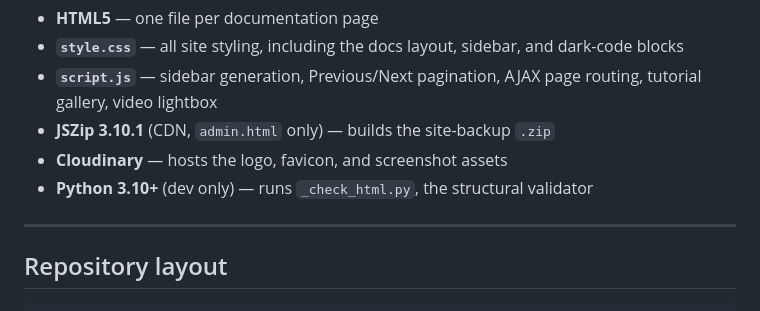
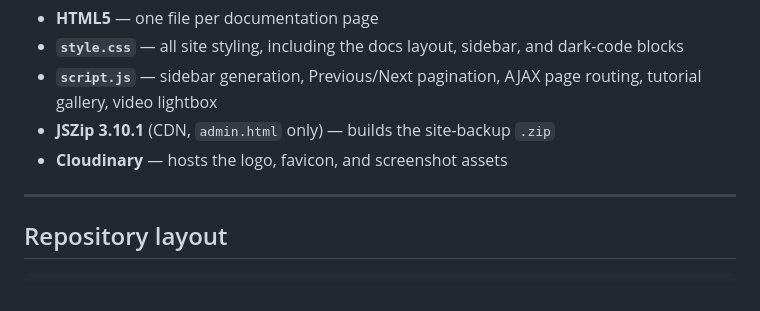
Before and after one commit to sachi5908/FracSTAT_Documentation, a Markdown page: README.md, the part around the change. Rendered like a GitHub page.

Commit message:
Update README to remove Python dependency
Remove Python 3.10+ requirement from README.

```diff
--- a/README.md
+++ b/README.md
@@ -44,7 +44,6 @@ web server — or GitHub Pages — can serve the directory as-is.
 - **`script.js`** — sidebar generation, Previous/Next pagination, AJAX page routing, tutorial gallery, video lightbox
 - **JSZip 3.10.1** (CDN, `admin.html` only) — builds the site-backup `.zip`
 - **Cloudinary** — hosts the logo, favicon, and screenshot assets
-- **Python 3.10+** (dev only) — runs `_check_html.py`, the structural validator
 
 ---
 
```
